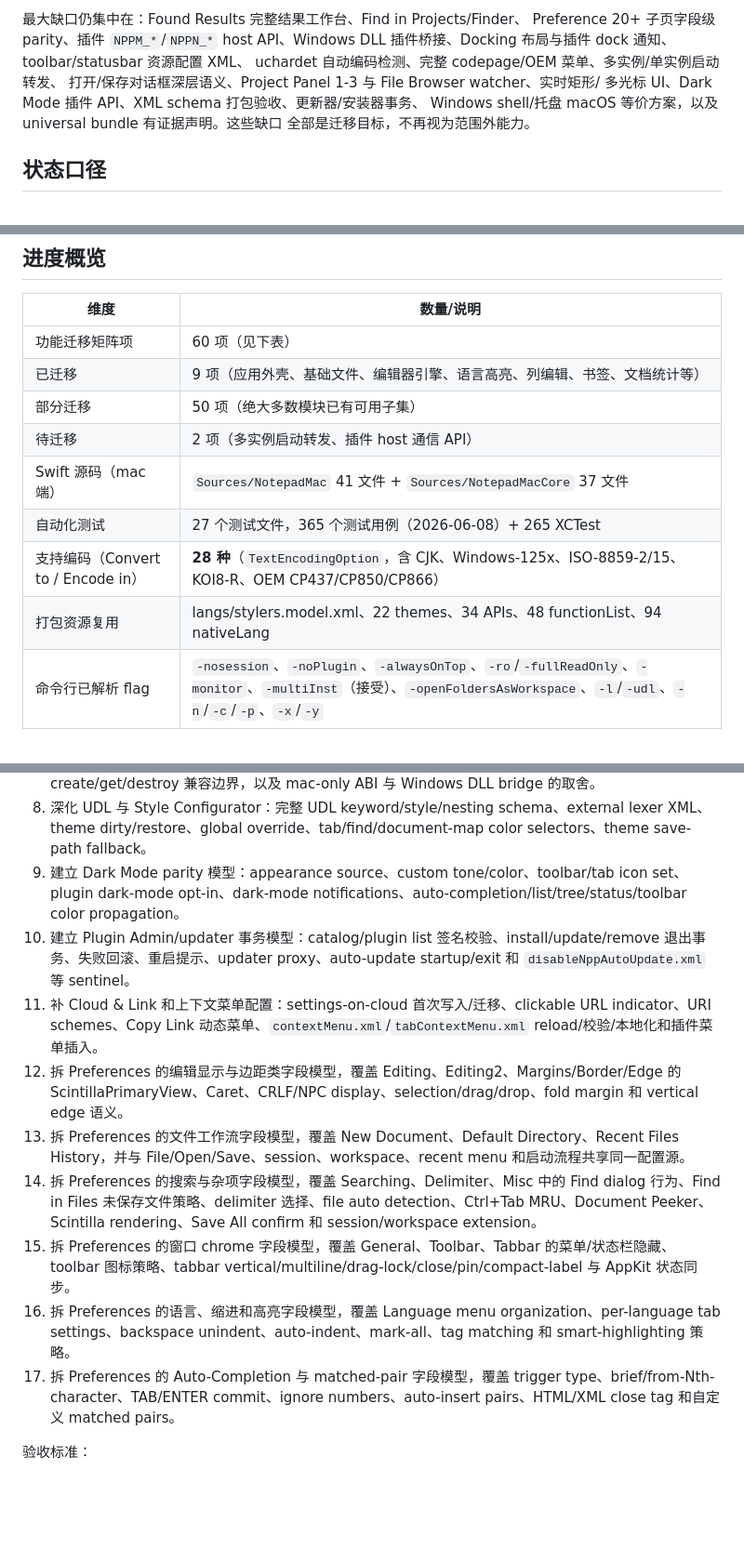
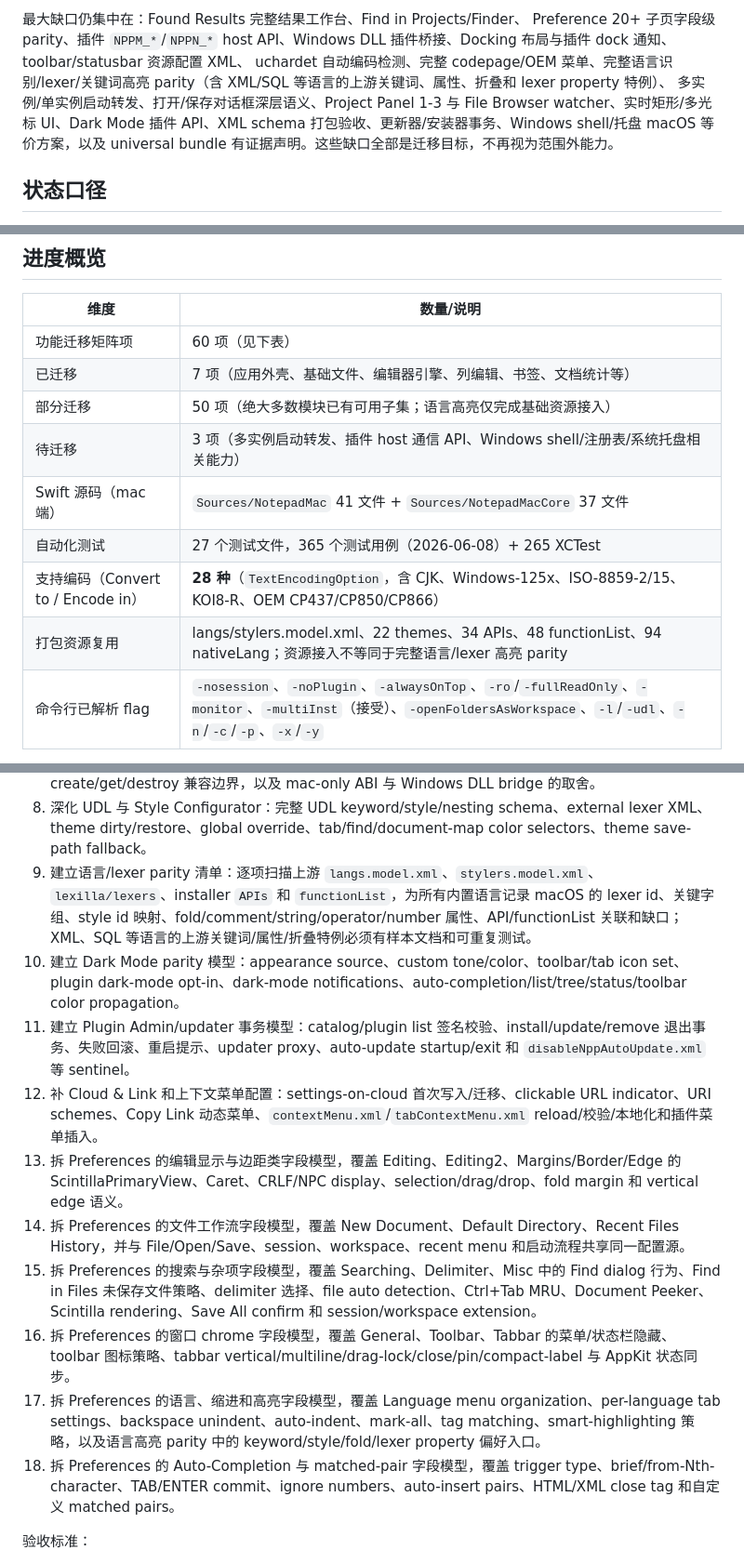
Before and after one commit to RuyimgByCN/Notepad-macOS, a Markdown page: .omx/plans/macos-feature-migration-progress.md, 3 parts joined by grey strips. Shown at 93% size. Rendered like a GitHub page; blank space fills up the shorter version.

Commit message:
P58 progress doc update

```diff
--- a/.omx/plans/macos-feature-migration-progress.md
+++ b/.omx/plans/macos-feature-migration-progress.md
@@ -45,11 +45,12 @@ Window 主菜单、列编辑、宏、Run/Tools 哈希、Plugin Admin、Scintilla
 最大缺口仍集中在：Found Results 完整结果工作台、Find in Projects/Finder、
 Preference 20+ 子页字段级 parity、插件 `NPPM_*`/`NPPN_*` host API、Windows DLL
 插件桥接、Docking 布局与插件 dock 通知、toolbar/statusbar 资源配置 XML、
-uchardet 自动编码检测、完整 codepage/OEM 菜单、多实例/单实例启动转发、
-打开/保存对话框深层语义、Project Panel 1-3 与 File Browser watcher、实时矩形/
-多光标 UI、Dark Mode 插件 API、XML schema 打包验收、更新器/安装器事务、
-Windows shell/托盘 macOS 等价方案，以及 universal bundle 有证据声明。这些缺口
-全部是迁移目标，不再视为范围外能力。
+uchardet 自动编码检测、完整 codepage/OEM 菜单、完整语言识别/lexer/关键词高亮
+parity（含 XML/SQL 等语言的上游关键词、属性、折叠和 lexer property 特例）、
+多实例/单实例启动转发、打开/保存对话框深层语义、Project Panel 1-3 与
+File Browser watcher、实时矩形/多光标 UI、Dark Mode 插件 API、XML schema
+打包验收、更新器/安装器事务、Windows shell/托盘 macOS 等价方案，以及
+universal bundle 有证据声明。这些缺口全部是迁移目标，不再视为范围外能力。
 
 ## 状态口径
 
@@ -65,13 +66,13 @@ macOS 原生等价方案、兼容层方案或明确的产品级替代实现。
 | 维度 | 数量/说明 |
 | --- | --- |
 | 功能迁移矩阵项 | 60 项（见下表） |
-| 已迁移 | 9 项（应用外壳、基础文件、编辑器引擎、语言高亮、列编辑、书签、文档统计等） |
-| 部分迁移 | 50 项（绝大多数模块已有可用子集） |
-| 待迁移 | 2 项（多实例启动转发、插件 host 通信 API） |
+| 已迁移 | 7 项（应用外壳、基础文件、编辑器引擎、列编辑、书签、文档统计等） |
+| 部分迁移 | 50 项（绝大多数模块已有可用子集；语言高亮仅完成基础资源接入） |
+| 待迁移 | 3 项（多实例启动转发、插件 host 通信 API、Windows shell/注册表/系统托盘相关能力） |
 | Swift 源码（mac 端） | `Sources/NotepadMac` 41 文件 + `Sources/NotepadMacCore` 37 文件 |
 | 自动化测试 | 27 个测试文件，365 个测试用例（2026-06-08）+ 265 XCTest |
 | 支持编码（Convert to / Encode in） | **28 种**（`TextEncodingOption`，含 CJK、Windows-125x、ISO-8859-2/15、KOI8-R、OEM CP437/CP850/CP866） |
-| 打包资源复用 | langs/stylers.model.xml、22 themes、34 APIs、48 functionList、94 nativeLang |
+| 打包资源复用 | langs/stylers.model.xml、22 themes、34 APIs、48 functionList、94 nativeLang；资源接入不等同于完整语言/lexer 高亮 parity |
 | 命令行已解析 flag | `-nosession`、`-noPlugin`、`-alwaysOnTop`、`-ro`/`-fullReadOnly`、`-monitor`、`-multiInst`（接受）、`-openFoldersAsWorkspace`、`-l`/`-udl`、`-n`/`-c`/`-p`、`-x`/`-y` |
 
 > **口径说明**：矩阵按「模块/能力域」统计，不是按 Notepad++ 单条菜单命令计数。
@@ -386,15 +387,16 @@ macOS 原生等价方案、兼容层方案或明确的产品级替代实现。
 6. 迁移 Edit Popup ContextMenu、tab context menu、toolbar button config、custom toolbar icon set、Import style theme(s)、`shortcuts.xml` HMAC/key remap、tamper review/Validate shortcuts.xml、macro/user command、cloud settings path 等配置资源。
 7. 设计插件 host API：`NPPM_*` 消息路由、`NPPN_*` 通知发布、docking/statusbar/menu/toolbar/shortcut/indicator/lexer、plugin-created Scintilla handle create/get/destroy 兼容边界，以及 mac-only ABI 与 Windows DLL bridge 的取舍。
 8. 深化 UDL 与 Style Configurator：完整 UDL keyword/style/nesting schema、external lexer XML、theme dirty/restore、global override、tab/find/document-map color selectors、theme save-path fallback。
-9. 建立 Dark Mode parity 模型：appearance source、custom tone/color、toolbar/tab icon set、plugin dark-mode opt-in、dark-mode notifications、auto-completion/list/tree/status/toolbar color propagation。
-10. 建立 Plugin Admin/updater 事务模型：catalog/plugin list 签名校验、install/update/remove 退出事务、失败回滚、重启提示、updater proxy、auto-update startup/exit 和 `disableNppAutoUpdate.xml` 等 sentinel。
-11. 补 Cloud & Link 和上下文菜单配置：settings-on-cloud 首次写入/迁移、clickable URL indicator、URI schemes、Copy Link 动态菜单、`contextMenu.xml`/`tabContextMenu.xml` reload/校验/本地化和插件菜单插入。
-12. 拆 Preferences 的编辑显示与边距类字段模型，覆盖 Editing、Editing2、Margins/Border/Edge 的 ScintillaPrimaryView、Caret、CRLF/NPC display、selection/drag/drop、fold margin 和 vertical edge 语义。
-13. 拆 Preferences 的文件工作流字段模型，覆盖 New Document、Default Directory、Recent Files History，并与 File/Open/Save、session、workspace、recent menu 和启动流程共享同一配置源。
-14. 拆 Preferences 的搜索与杂项字段模型，覆盖 Searching、Delimiter、Misc 中的 Find dialog 行为、Find in Files 未保存文件策略、delimiter 选择、file auto detection、Ctrl+Tab MRU、Document Peeker、Scintilla rendering、Save All confirm 和 session/workspace extension。
-15. 拆 Preferences 的窗口 chrome 字段模型，覆盖 General、Toolbar、Tabbar 的菜单/状态栏隐藏、toolbar 图标策略、tabbar vertical/multiline/drag-lock/close/pin/compact-label 与 AppKit 状态同步。
-16. 拆 Preferences 的语言、缩进和高亮字段模型，覆盖 Language menu organization、per-language tab settings、backspace unindent、auto-indent、mark-all、tag matching 和 smart-highlighting 策略。
-17. 拆 Preferences 的 Auto-Completion 与 matched-pair 字段模型，覆盖 trigger type、brief/from-Nth-character、TAB/ENTER commit、ignore numbers、auto-insert pairs、HTML/XML close tag 和自定义 matched pairs。
+9. 建立语言/lexer parity 清单：逐项扫描上游 `langs.model.xml`、`stylers.model.xml`、`lexilla/lexers`、installer `APIs` 和 `functionList`，为所有内置语言记录 macOS 的 lexer id、关键字组、style id 映射、fold/comment/string/operator/number 属性、API/functionList 关联和缺口；XML、SQL 等语言的上游关键词/属性/折叠特例必须有样本文档和可重复测试。
+10. 建立 Dark Mode parity 模型：appearance source、custom tone/color、toolbar/tab icon set、plugin dark-mode opt-in、dark-mode notifications、auto-completion/list/tree/status/toolbar color propagation。
+11. 建立 Plugin Admin/updater 事务模型：catalog/plugin list 签名校验、install/update/remove 退出事务、失败回滚、重启提示、updater proxy、auto-update startup/exit 和 `disableNppAutoUpdate.xml` 等 sentinel。
+12. 补 Cloud & Link 和上下文菜单配置：settings-on-cloud 首次写入/迁移、clickable URL indicator、URI schemes、Copy Link 动态菜单、`contextMenu.xml`/`tabContextMenu.xml` reload/校验/本地化和插件菜单插入。
+13. 拆 Preferences 的编辑显示与边距类字段模型，覆盖 Editing、Editing2、Margins/Border/Edge 的 ScintillaPrimaryView、Caret、CRLF/NPC display、selection/drag/drop、fold margin 和 vertical edge 语义。
+14. 拆 Preferences 的文件工作流字段模型，覆盖 New Document、Default Directory、Recent Files History，并与 File/Open/Save、session、workspace、recent menu 和启动流程共享同一配置源。
+15. 拆 Preferences 的搜索与杂项字段模型，覆盖 Searching、Delimiter、Misc 中的 Find dialog 行为、Find in Files 未保存文件策略、delimiter 选择、file auto detection、Ctrl+Tab MRU、Document Peeker、Scintilla rendering、Save All confirm 和 session/workspace extension。
+16. 拆 Preferences 的窗口 chrome 字段模型，覆盖 General、Toolbar、Tabbar 的菜单/状态栏隐藏、toolbar 图标策略、tabbar vertical/multiline/drag-lock/close/pin/compact-label 与 AppKit 状态同步。
+17. 拆 Preferences 的语言、缩进和高亮字段模型，覆盖 Language menu organization、per-language tab settings、backspace unindent、auto-indent、mark-all、tag matching、smart-highlighting 策略，以及语言高亮 parity 中的 keyword/style/fold/lexer property 偏好入口。
+18. 拆 Preferences 的 Auto-Completion 与 matched-pair 字段模型，覆盖 trigger type、brief/from-Nth-character、TAB/ENTER commit、ignore numbers、auto-insert pairs、HTML/XML close tag 和自定义 matched pairs。
 
 验收标准：
 
```
Also changed, not shown: other parts of .omx/plans/macos-feature-migration-progress.md (+6 -5 lines).
